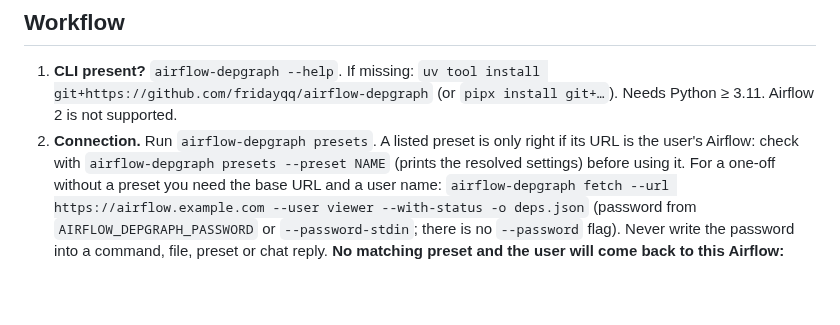
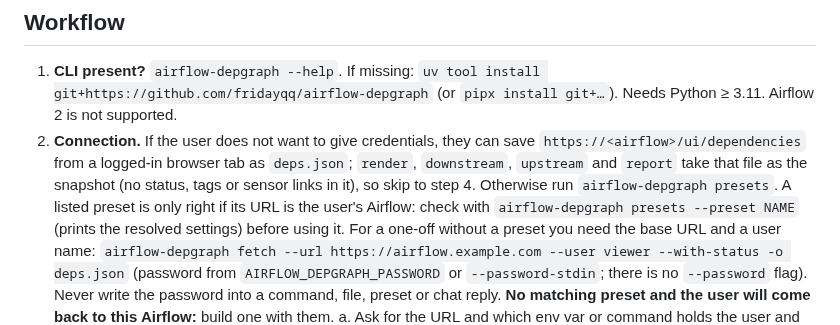
Before and after one commit to fridayqq/airflow-depgraph, a Markdown page: skills/airflow-depgraph/SKILL.md, the part around the change. Drawn GitHub-style; blank space fills up the shorter version.

```diff
--- a/skills/airflow-depgraph/SKILL.md
+++ b/skills/airflow-depgraph/SKILL.md
@@ -18,7 +18,10 @@ escaping.
 1. **CLI present?** `airflow-depgraph --help`. If missing:
    `uv tool install git+https://github.com/fridayqq/airflow-depgraph` (or `pipx install git+…`).
    Needs Python ≥ 3.11. Airflow 2 is not supported.
-2. **Connection.** Run `airflow-depgraph presets`. A listed preset is only right if its URL is
+2. **Connection.** If the user does not want to give credentials, they can save
+   `https://<airflow>/ui/dependencies` from a logged-in browser tab as `deps.json`; `render`,
+   `downstream`, `upstream` and `report` take that file as the snapshot (no status, tags or
+   sensor links in it), so skip to step 4. Otherwise run `airflow-depgraph presets`. A listed preset is only right if its URL is
    the user's Airflow: check with `airflow-depgraph presets --preset NAME` (prints the resolved
    settings) before using it. For a one-off without a preset you need the base URL and a user name:
    `airflow-depgraph fetch --url https://airflow.example.com --user viewer --with-status -o deps.json`
```
Also changed, not shown: CHANGELOG.md (+8 -0 lines), README.md (+19 -3 lines), docs/images/page.png, 4 other files.
